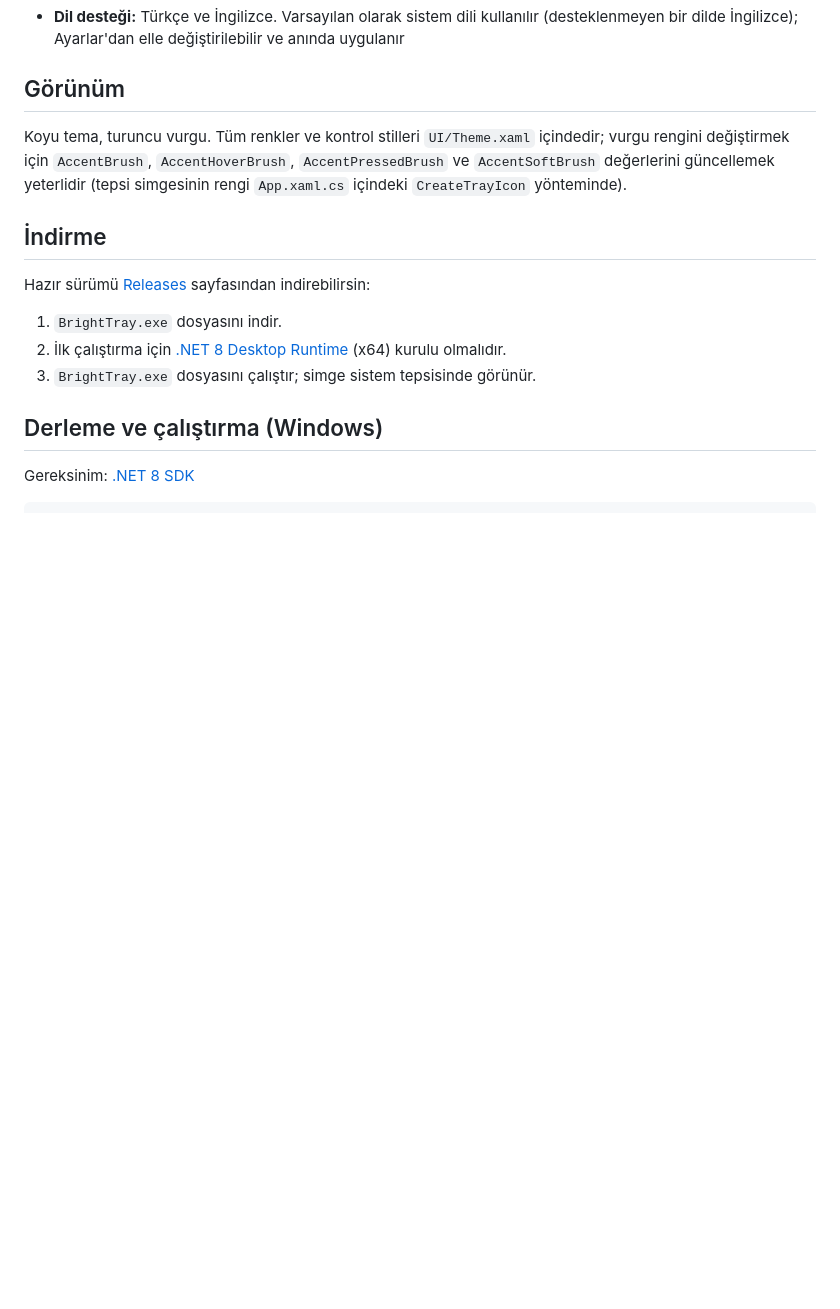
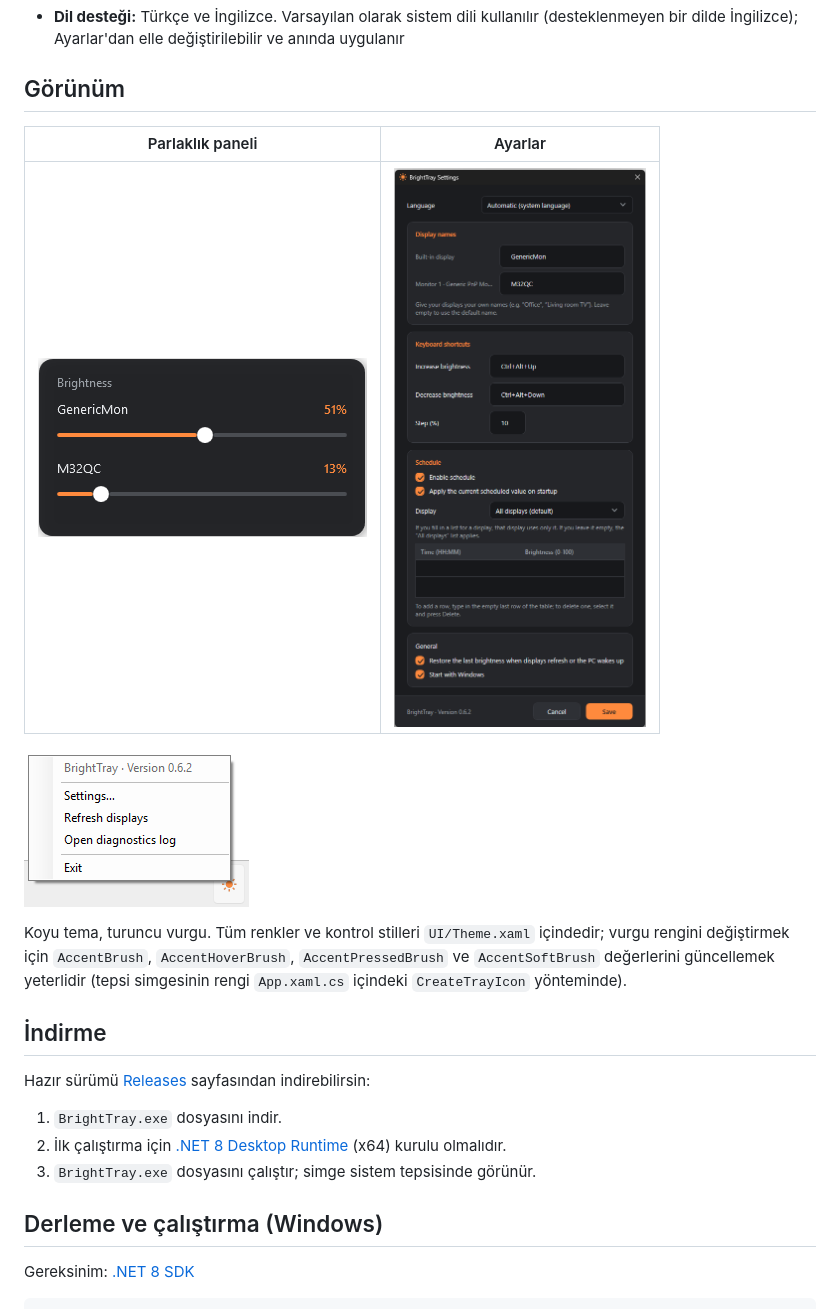
Before and after one commit to recepqandemir/BrightTray, a Markdown page: README.md, the part around the change. Rendered like a GitHub page; pictures changed too: docs/BrightTray_1.png (added), docs/BrightTray_2.png (added), docs/BrightTray_3.png (added); blank space fills up the shorter version.

Commit message:
docs: ekran goruntulerini README'ye ekle

```diff
--- a/README.md
+++ b/README.md
@@ -25,6 +25,12 @@ C# / WPF (.NET 8) ile yazıldı.
   (desteklenmeyen bir dilde İngilizce); Ayarlar'dan elle değiştirilebilir ve anında uygulanır
 
 ## Görünüm
+
+| Parlaklık paneli | Ayarlar |
+| --- | --- |
+| ![Parlaklık paneli](docs/BrightTray_3.png) | ![Ayarlar penceresi](docs/BrightTray_2.png) |
+
+![Tepsi menüsü](docs/BrightTray_1.png)
 
 Koyu tema, turuncu vurgu. Tüm renkler ve kontrol stilleri `UI/Theme.xaml` içindedir; vurgu rengini
 değiştirmek için `AccentBrush`, `AccentHoverBrush`, `AccentPressedBrush` ve `AccentSoftBrush` değerlerini
```
